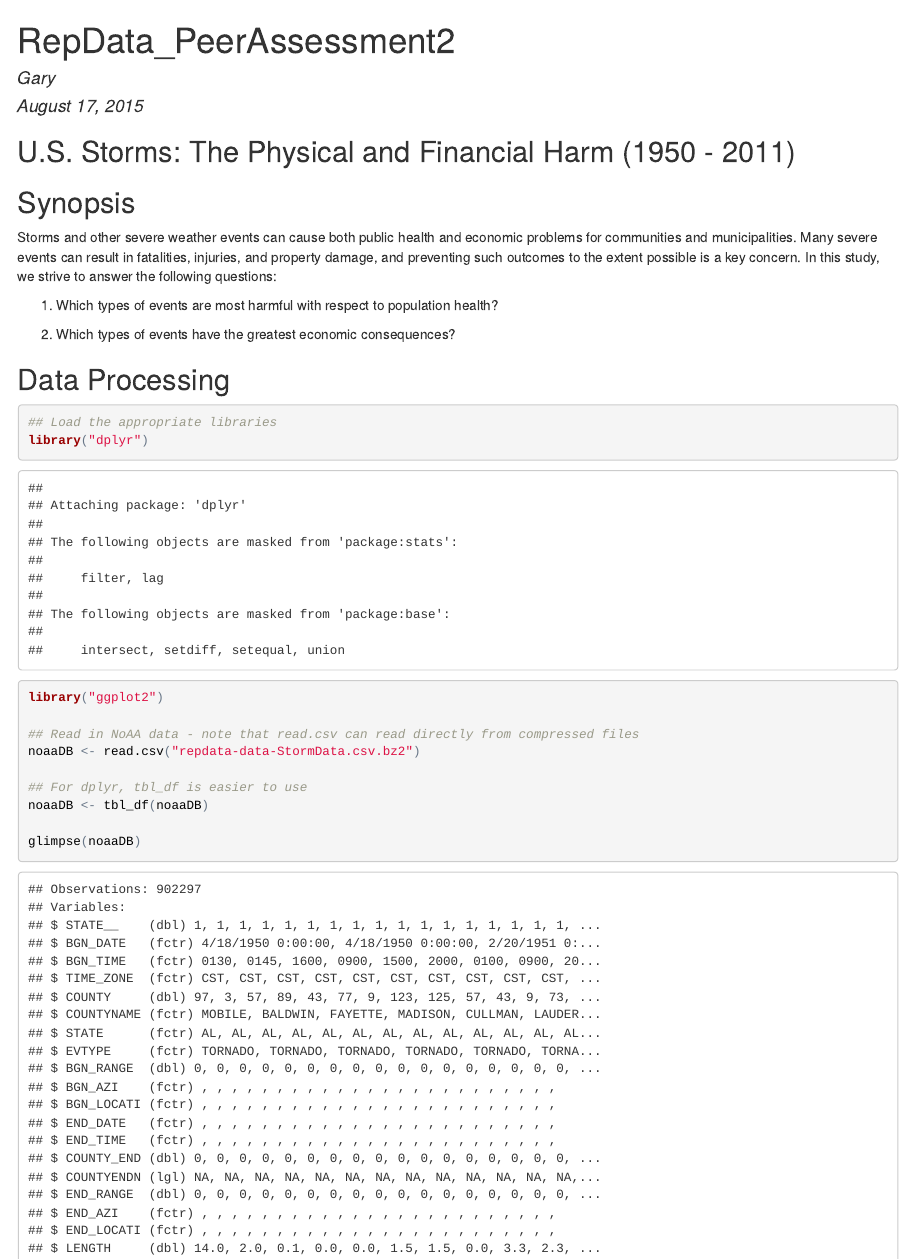
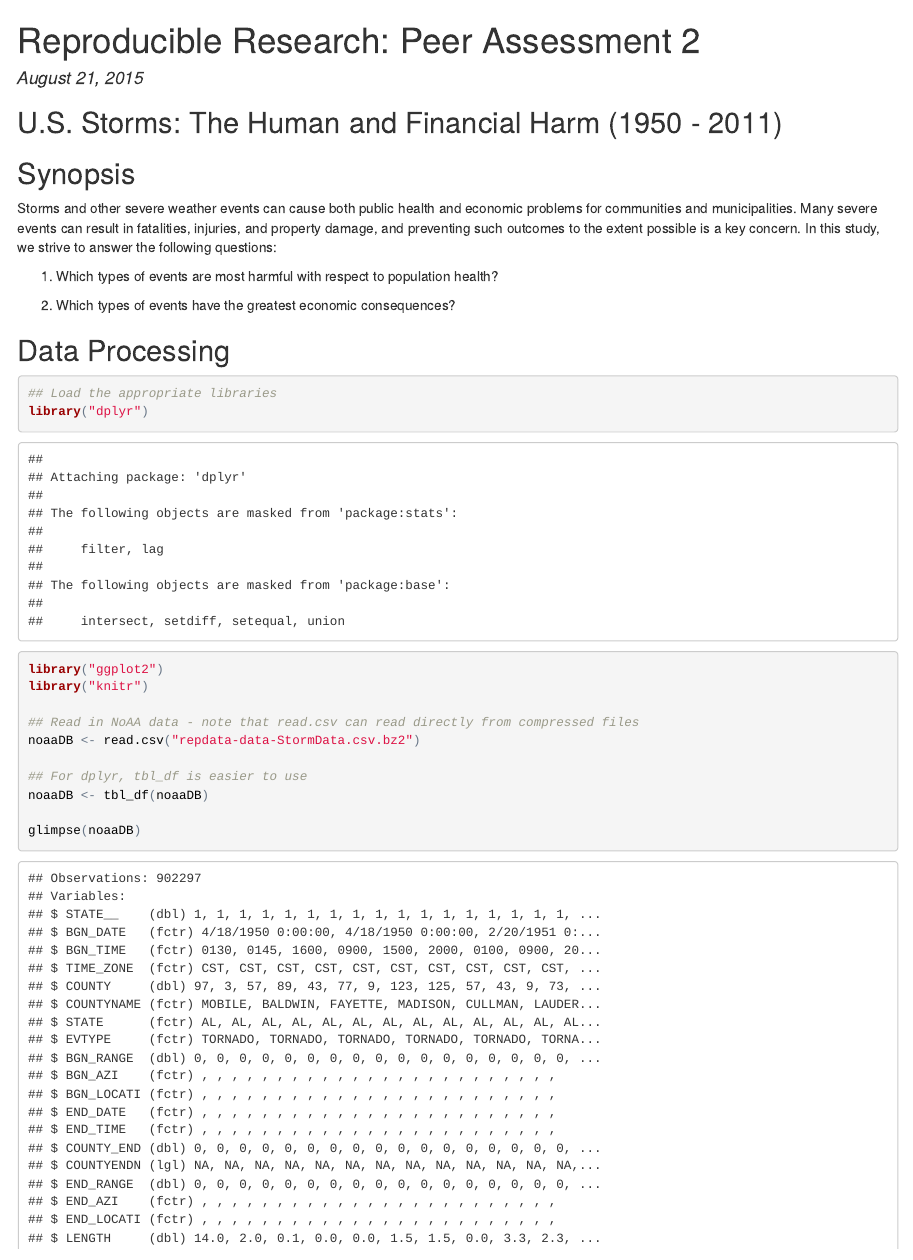
Before and after one commit to NetGary0430/RepData_PeerAssessment2, an R Markdown document (RepData_PeerAssessment2.Rmd): the page in a window 1100 px wide, from its top. The pictures show the output file RepData_PeerAssessment2.html that the author committed with the source, opened offline.

Commit message:
Markdown edit, library loads

```diff
--- a/RepData_PeerAssessment2.Rmd
+++ b/RepData_PeerAssessment2.Rmd
@@ -1,11 +1,11 @@
 ---
-title: "RepData_PeerAssessment2"
-author: "Gary"
-date: "August 17, 2015"
-output: html_document
+title: "Reproducible Research: Peer Assessment 2"
+date: "August 21, 2015"
+output:
+  html_document:
+    keep_md: true
 ---
-
-##U.S. Storms: The Physical and Financial Harm (1950 - 2011)
+##U.S. Storms: The Human and Financial Harm (1950 - 2011)
 
 ##Synopsis
 Storms and other severe weather events can cause both public health and economic problems for communities and municipalities. Many severe events can result in fatalities, injuries, and property damage, and preventing such outcomes to the extent possible is a key concern.  In this study, we strive to answer the following questions:
@@ -21,6 +21,7 @@ Storms and other severe weather events can cause both public health and economic
 ## Load the appropriate libraries
 library("dplyr")
 library("ggplot2")
+library("knitr")
 
 ## Read in NoAA data - note that read.csv can read directly from compressed files
 noaaDB <- read.csv("repdata-data-StormData.csv.bz2")
```
Also changed, not shown: repData_PeerAssessment2.R (+10 -0 lines), RepData_PeerAssessment2.html, RepData_PeerAssessment2.md (added).
